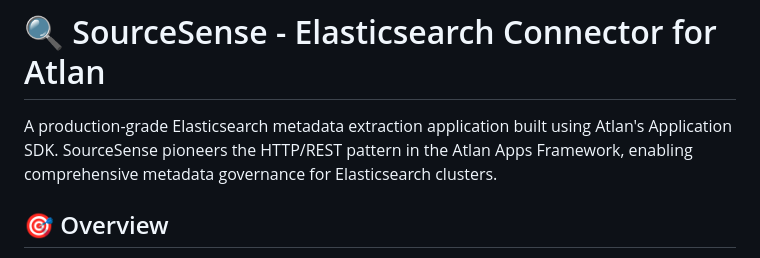
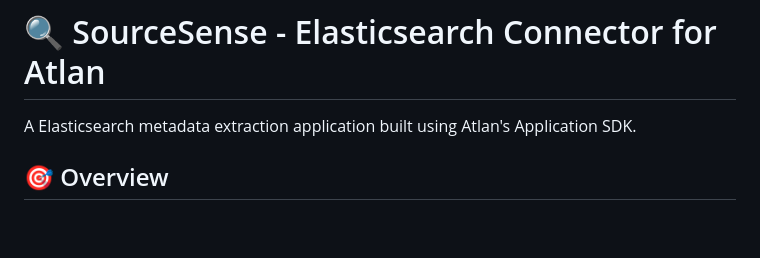
Before and after one commit to anshikasharmaa1517/Connector, a Markdown page: README.md, the part around the change. Drawn GitHub-style; blank space fills up the shorter version.

```diff
--- a/README.md
+++ b/README.md
@@ -1,6 +1,6 @@
 # 🔍 SourceSense - Elasticsearch Connector for Atlan
 
-A production-grade Elasticsearch metadata extraction application built using Atlan's Application SDK. SourceSense pioneers the HTTP/REST pattern in the Atlan Apps Framework, enabling comprehensive metadata governance for Elasticsearch clusters.
+A Elasticsearch metadata extraction application built using Atlan's Application SDK.
 
 ## 🎯 Overview
 
```
